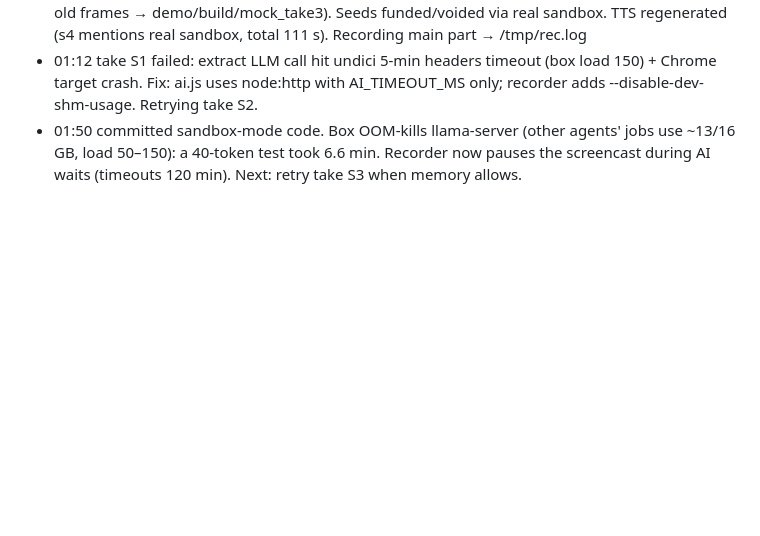
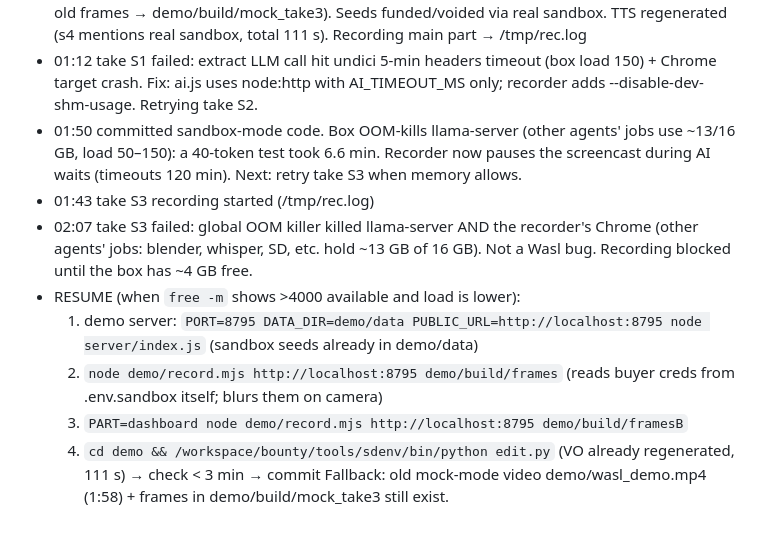
Before and after one commit to barood-labs/wasl, a Markdown page: PROGRESS.md, the part around the change. Drawn GitHub-style; blank space fills up the shorter version.

Commit message:
Progress: sandbox recording blocked by box OOM

```diff
--- a/PROGRESS.md
+++ b/PROGRESS.md
@@ -71,3 +71,11 @@ Optional: Render deploy (render.yaml) for hosted URL + Render prize; a hosted LL
 - 01:10 sandbox demo server 8795 (demo/data fresh; old mock data → demo/data_mock_take3, old frames → demo/build/mock_take3). Seeds funded/voided via real sandbox. TTS regenerated (s4 mentions real sandbox, total 111 s). Recording main part → /tmp/rec.log
 - 01:12 take S1 failed: extract LLM call hit undici 5-min headers timeout (box load 150) + Chrome target crash. Fix: ai.js uses node:http with AI_TIMEOUT_MS only; recorder adds --disable-dev-shm-usage. Retrying take S2.
 - 01:50 committed sandbox-mode code. Box OOM-kills llama-server (other agents' jobs use ~13/16 GB, load 50–150): a 40-token test took 6.6 min. Recorder now pauses the screencast during AI waits (timeouts 120 min). Next: retry take S3 when memory allows.
+- 01:43 take S3 recording started (/tmp/rec.log)
+- 02:07 take S3 failed: global OOM killer killed llama-server AND the recorder's Chrome (other agents' jobs: blender, whisper, SD, etc. hold ~13 GB of 16 GB). Not a Wasl bug. Recording blocked until the box has ~4 GB free.
+- RESUME (when `free -m` shows >4000 available and load is lower):
+  1. demo server: `PORT=8795 DATA_DIR=demo/data PUBLIC_URL=http://localhost:8795 node server/index.js` (sandbox seeds already in demo/data)
+  2. `node demo/record.mjs http://localhost:8795 demo/build/frames` (reads buyer creds from .env.sandbox itself; blurs them on camera)
+  3. `PART=dashboard node demo/record.mjs http://localhost:8795 demo/build/framesB`
+  4. `cd demo && /workspace/bounty/tools/sdenv/bin/python edit.py` (VO already regenerated, 111 s) → check < 3 min → commit
+  Fallback: old mock-mode video demo/wasl_demo.mp4 (1:58) + frames in demo/build/mock_take3 still exist.
```
